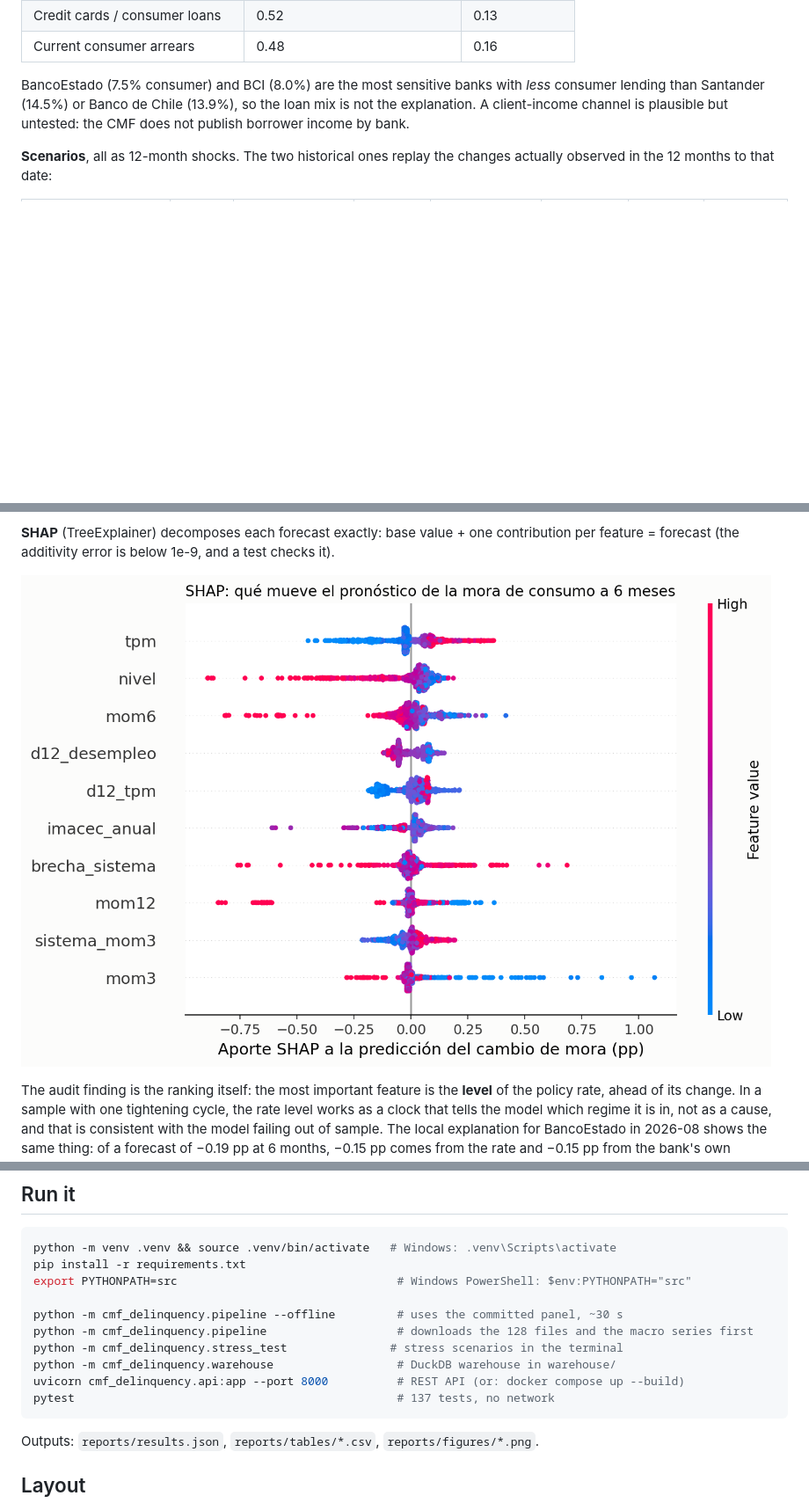
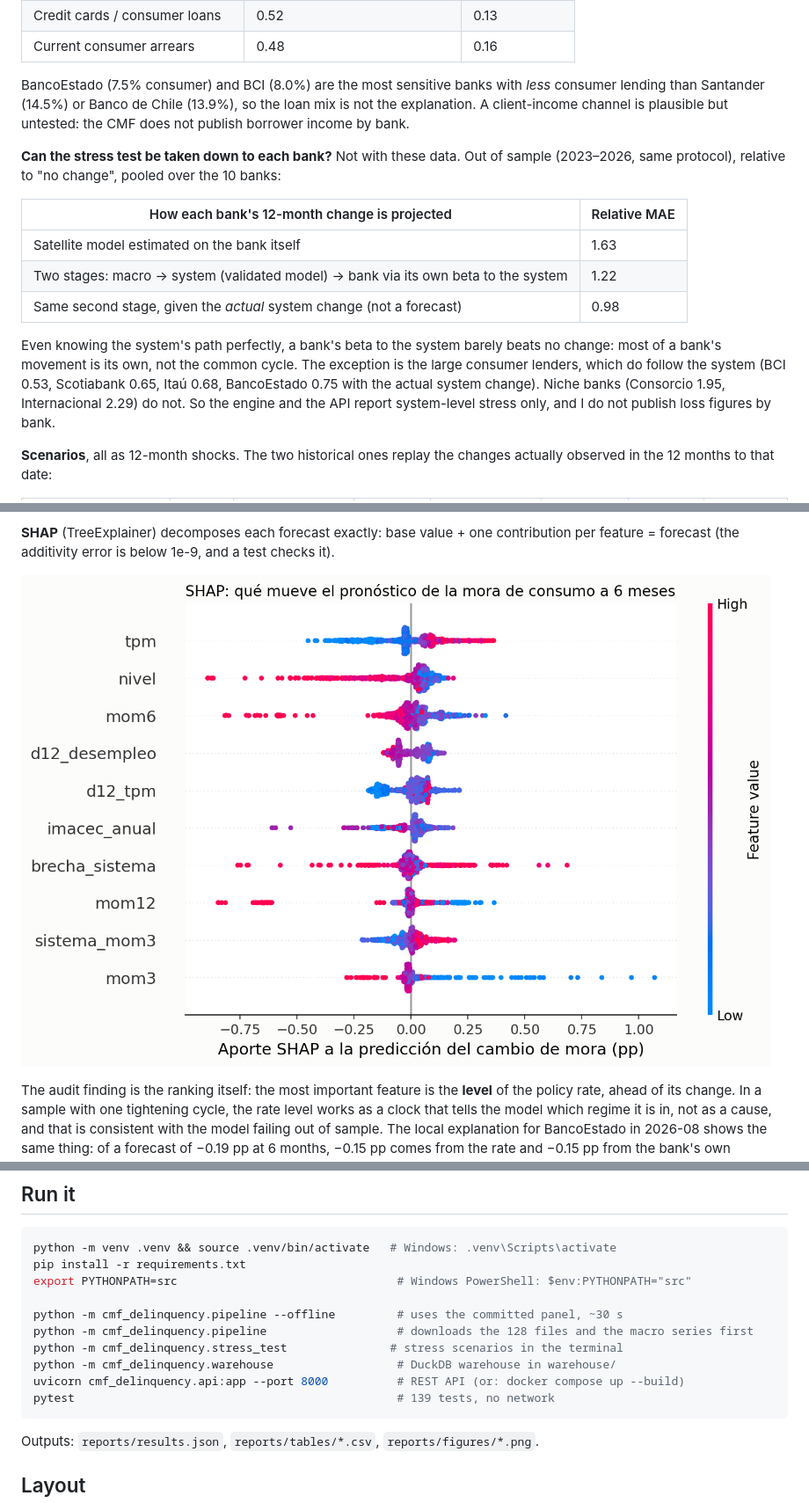
Before and after one commit to Rxyxs/chile-banking-delinquency-cmf, a Markdown page: README.md, 3 parts joined by grey strips. Shown: that part at 88% size. Drawn GitHub-style; pictures changed too: reports/figures/shap_summary.png; blank space fills up the shorter version.

````diff
--- a/README.md
+++ b/README.md
@@ -212,6 +212,16 @@ BancoEstado (+0.15 pp per 100 bp), BCI (+0.12), Scotiabank (+0.10) and Itaú (+0
 
 BancoEstado (7.5% consumer) and BCI (8.0%) are the most sensitive banks with *less* consumer lending than Santander (14.5%) or Banco de Chile (13.9%), so the loan mix is not the explanation. A client-income channel is plausible but untested: the CMF does not publish borrower income by bank.
 
+**Can the stress test be taken down to each bank?** Not with these data. Out of sample (2023–2026, same protocol), relative to "no change", pooled over the 10 banks:
+
+| How each bank's 12-month change is projected | Relative MAE |
+|---|---|
+| Satellite model estimated on the bank itself | 1.63 |
+| Two stages: macro → system (validated model) → bank via its own beta to the system | 1.22 |
+| Same second stage, given the *actual* system change (not a forecast) | 0.98 |
+
+Even knowing the system's path perfectly, a bank's beta to the system barely beats no change: most of a bank's movement is its own, not the common cycle. The exception is the large consumer lenders, which do follow the system (BCI 0.53, Scotiabank 0.65, Itaú 0.68, BancoEstado 0.75 with the actual system change). Niche banks (Consorcio 1.95, Internacional 2.29) do not. So the engine and the API report system-level stress only, and I do not publish loss figures by bank.
+
 **Scenarios**, all as 12-month shocks. The two historical ones replay the changes actually observed in the 12 months to that date:
 
 | Scenario | TPM | Unemployment | IMACEC | Consumer arrears | Total arrears | Total vs base | Extra loss vs base |
@@ -289,7 +299,7 @@ python -m cmf_delinquency.pipeline                   # downloads the 128 files a
 python -m cmf_delinquency.stress_test               # stress scenarios in the terminal
 python -m cmf_delinquency.warehouse                  # DuckDB warehouse in warehouse/
 uvicorn cmf_delinquency.api:app --port 8000          # REST API (or: docker compose up --build)
-pytest                                               # 137 tests, no network
+pytest                                               # 139 tests, no network
 ```
 
 Outputs: `reports/results.json`, `reports/tables/*.csv`, `reports/figures/*.png`.
````
Also changed, not shown: other parts of README.md (+1 -1 lines), README.es.md (+12 -2 lines), docs/figures/shap_summary.png, 6 other files.
